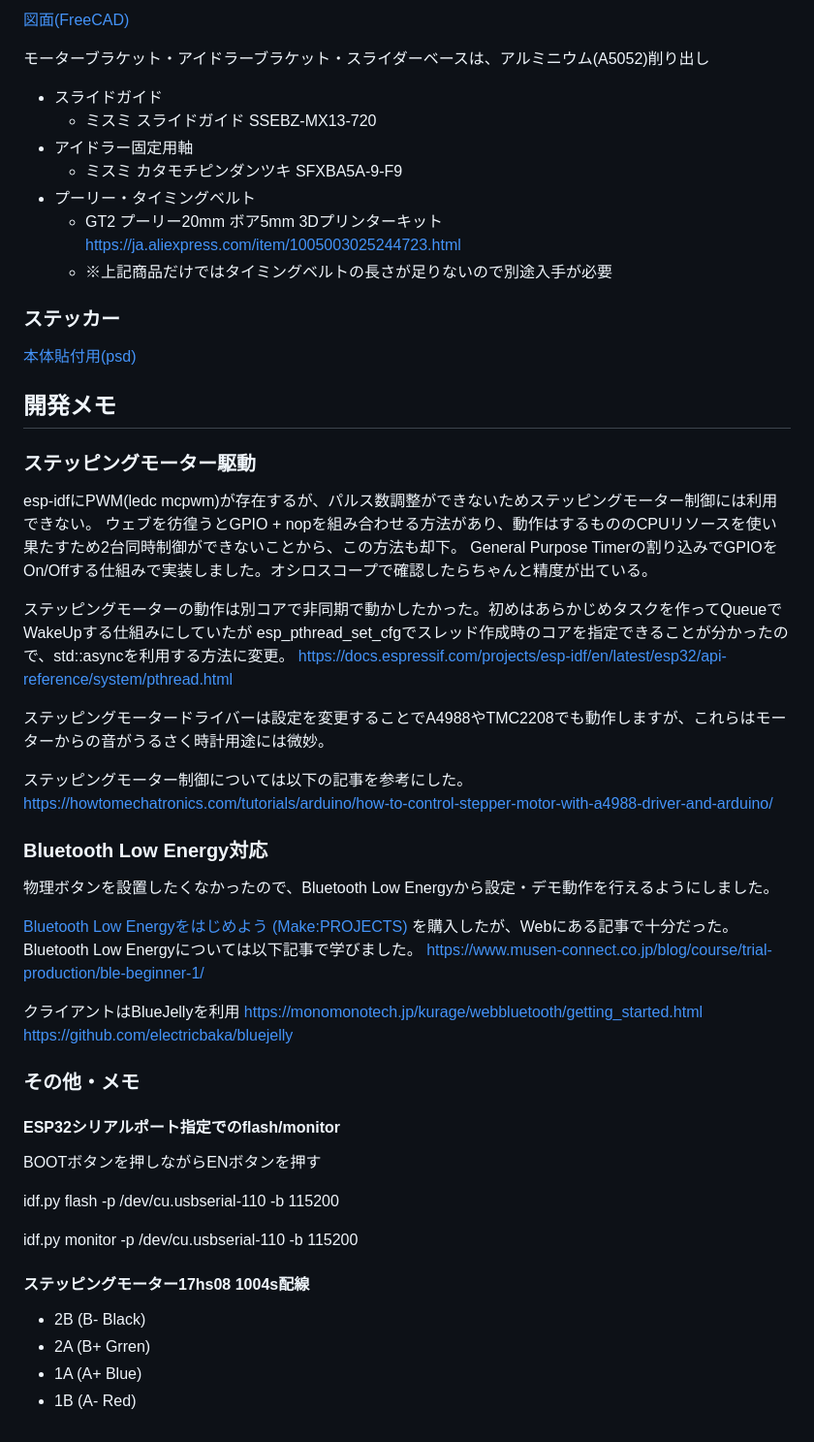
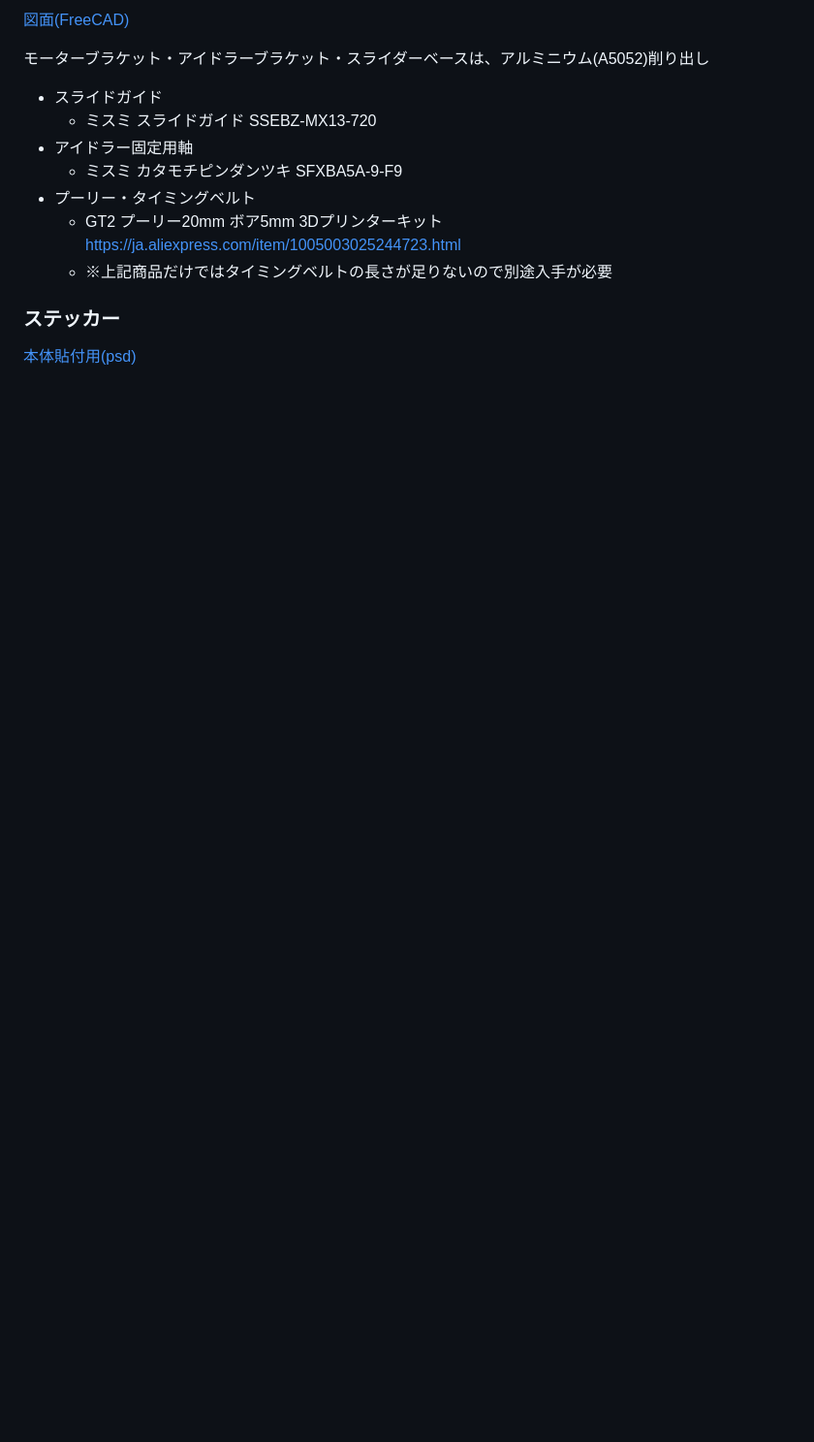
Before and after one commit to ayumu-bekki/hare_tortoise_clock, a Markdown page: README.md, the part around the change printed below. Shown: that part at 97% size. Drawn GitHub-style; blank space fills up the shorter version.

Commit message:
ドキュメント修正

```diff
--- a/README.md
+++ b/README.md
@@ -48,48 +50,3 @@ ESP32でステッピングモーターを制御して直線上に時・分を示
 ### ステッカー
 
 [本体貼付用(psd)](docs/hare_tortoise_clock_sticker.psd)
-
-## 開発メモ
-
-### ステッピングモーター駆動
-esp-idfにPWM(ledc mcpwm)が存在するが、パルス数調整ができないためステッピングモーター制御には利用できない。
-ウェブを彷徨うとGPIO + nopを組み合わせる方法があり、動作はするもののCPUリソースを使い果たすため2台同時制御ができないことから、この方法も却下。
-General Purpose Timerの割り込みでGPIOをOn/Offする仕組みで実装しました。オシロスコープで確認したらちゃんと精度が出ている。
-
-ステッピングモーターの動作は別コアで非同期で動かしたかった。初めはあらかじめタスクを作ってQueueでWakeUpする仕組みにしていたが
-esp_pthread_set_cfgでスレッド作成時のコアを指定できることが分かったので、std::asyncを利用する方法に変更。
-https://docs.espressif.com/projects/esp-idf/en/latest/esp32/api-reference/system/pthread.html
-
-ステッピングモータードライバーは設定を変更することでA4988やTMC2208でも動作しますが、これらはモーターからの音がうるさく時計用途には微妙。
-
-ステッピングモーター制御については以下の記事を参考にした。
-https://howtomechatronics.com/tutorials/arduino/how-to-control-stepper-motor-with-a4988-driver-and-arduino/
-
-
-### Bluetooth Low Energy対応
-物理ボタンを設置したくなかったので、Bluetooth Low Energyから設定・デモ動作を行えるようにしました。
-
-[Bluetooth Low Energyをはじめよう (Make:PROJECTS) ](https://www.amazon.co.jp/dp/4873117135)を購入したが、Webにある記事で十分だった。
-Bluetooth Low Energyについては以下記事で学びました。
-https://www.musen-connect.co.jp/blog/course/trial-production/ble-beginner-1/
-
-クライアントはBlueJellyを利用
-https://monomonotech.jp/kurage/webbluetooth/getting_started.html
-https://github.com/electricbaka/bluejelly
-
-### その他・メモ
-
-#### ESP32シリアルポート指定でのflash/monitor
-
-BOOTボタンを押しながらENボタンを押す
-
-idf.py flash -p /dev/cu.usbserial-110 -b 115200
-
-idf.py monitor -p /dev/cu.usbserial-110 -b 115200
-
-#### ステッピングモーター17hs08 1004s配線
-
-- 2B (B- Black)
-- 2A (B+ Grren)
-- 1A (A+ Blue)
-- 1B (A- Red)
```
Also changed, not shown: other parts of README.md (+2 -0 lines), docs/device.jpg (added).
